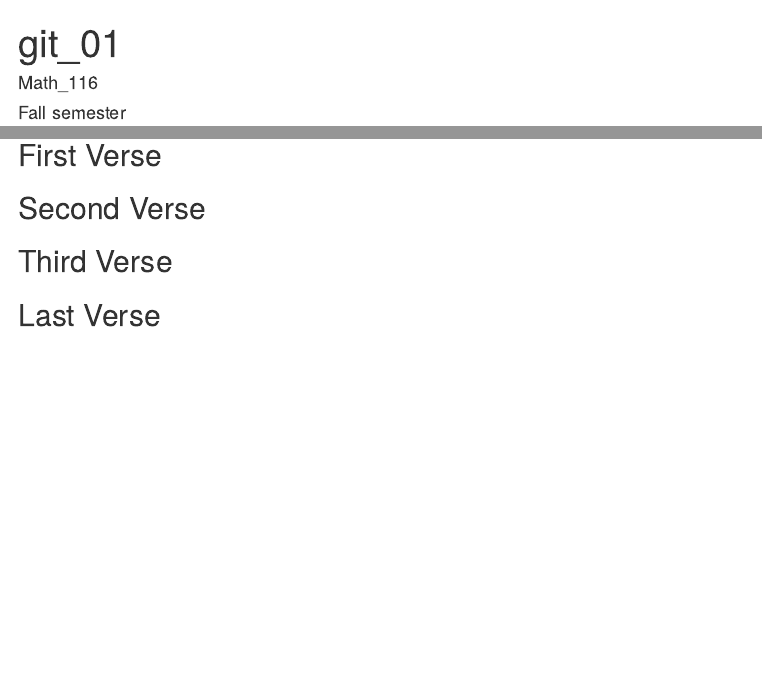
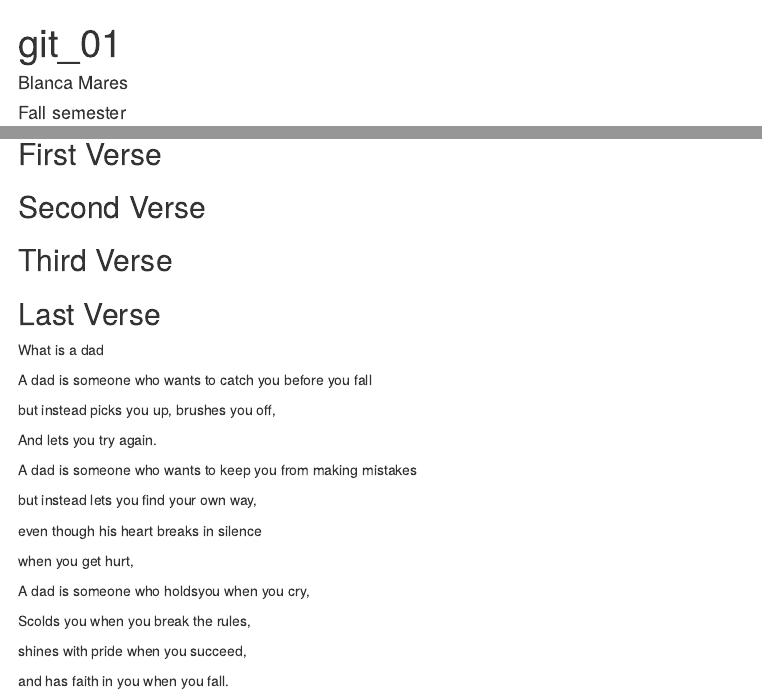
Before and after one commit to bmares2016/workshop, an R Markdown document (poem.rmd): the page in a window 1100 px wide, from its top, and a second part further down, joined at a grey line. Rendered offline with R 4.5, knitr and Pandoc, with nearby package versions.

Commit message:
commit last verse

```diff
--- a/poem.rmd
+++ b/poem.rmd
@@ -1,6 +1,6 @@
 ---
 title: "git_01"
-author: "Math_116"
+author: "Blanca Mares"
 date: "Fall semester"
 output: html_document
 ---
@@ -24,3 +24,26 @@ you, if you change any of this the git program will notice it and compromise you
 
 ## Last Verse
 <!--Put a short poem of your choice 8-20 lines,here!-->
+What is a dad
+
+A dad is someone who wants to catch you before you fall
+
+but instead picks you up, brushes you off,
+
+And lets you try again.
+
+A dad is someone who wants to keep you from making mistakes
+
+but instead lets you find your own way,
+
+even though his heart breaks in silence
+
+when you get hurt,
+
+A dad is someone who holdsyou when you cry,
+
+Scolds you when you break the rules,
+
+shines with pride when you succeed,
+
+and has faith in you when you fall.
```
